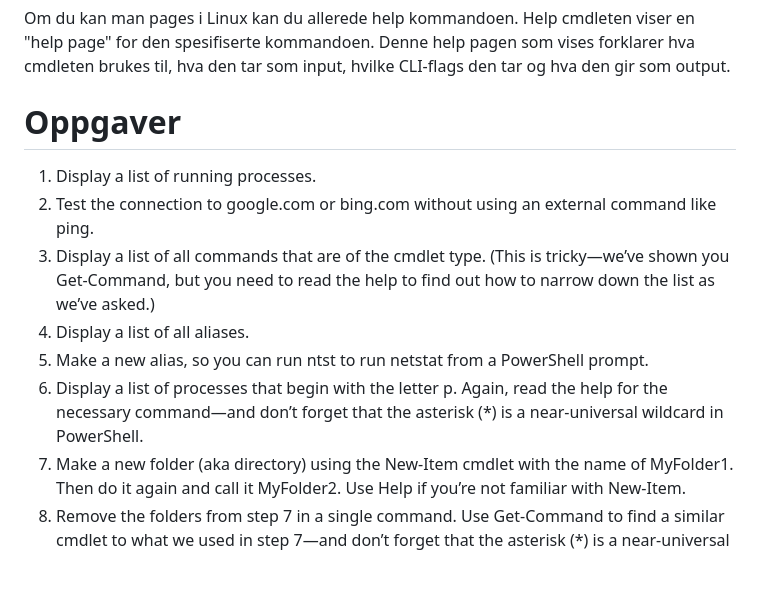
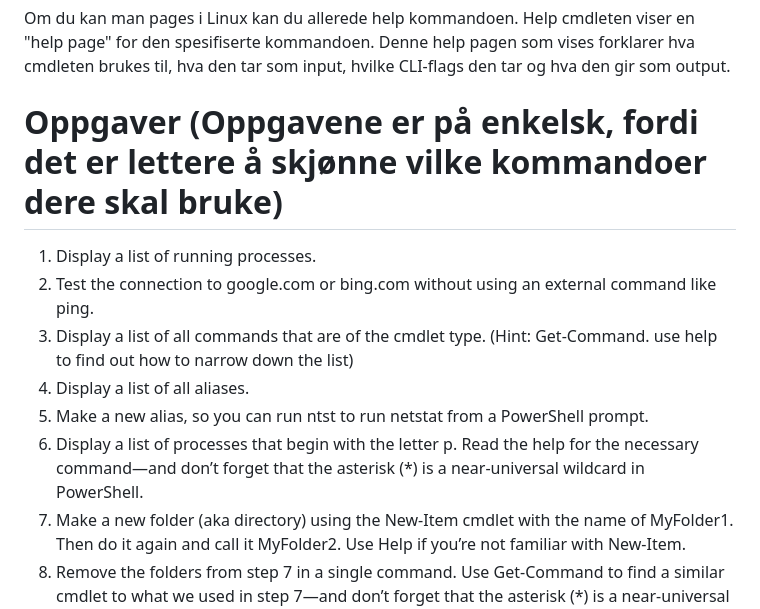
Before and after one commit to MSAugdal/Powershell-presentation, a Markdown page: README.md, the part around the change. Rendered like a GitHub page; blank space fills up the shorter version.

Commit message:
📝 Updated README.md
updated README

```diff
--- a/README.md
+++ b/README.md
@@ -120,12 +120,12 @@ Help cmdleten viser en "help page" for den spesifiserte kommandoen.
 Denne help pagen som vises forklarer hva cmdleten brukes til, hva den  tar som input, hvilke CLI-flags den tar og hva den gir som output.
 
 
-# Oppgaver
+# Oppgaver (Oppgavene er på enkelsk, fordi det er lettere å skjønne vilke kommandoer dere skal bruke)
 1. Display a list of running processes.
 2. Test the connection to google.com or bing.com without using an external command like ping.
-3. Display a list of all commands that are of the cmdlet type. (This is tricky—we’ve shown you Get-Command, but you need to read the help to find out how to narrow down the list as we’ve asked.)
+3. Display a list of all commands that are of the cmdlet type. (Hint: Get-Command. use help to find out how to narrow down the list)
 4. Display a list of all aliases.
 5. Make a new alias, so you can run ntst to run netstat from a PowerShell prompt.
-6. Display a list of processes that begin with the letter p. Again, read the help for the necessary command—and don’t forget that the asterisk (*) is a near-universal wildcard in PowerShell.
+6. Display a list of processes that begin with the letter p. Read the help for the necessary command—and don’t forget that the asterisk (*) is a near-universal wildcard in PowerShell.
 7. Make a new folder (aka directory) using the New-Item cmdlet with the name of MyFolder1. Then do it again and call it MyFolder2. Use Help if you’re not familiar with New-Item.
 8. Remove the folders from step 7 in a single command. Use Get-Command to find a similar cmdlet to what we used in step 7—and don’t forget that the asterisk (*) is a near-universal wildcard in PowerShell.
```
